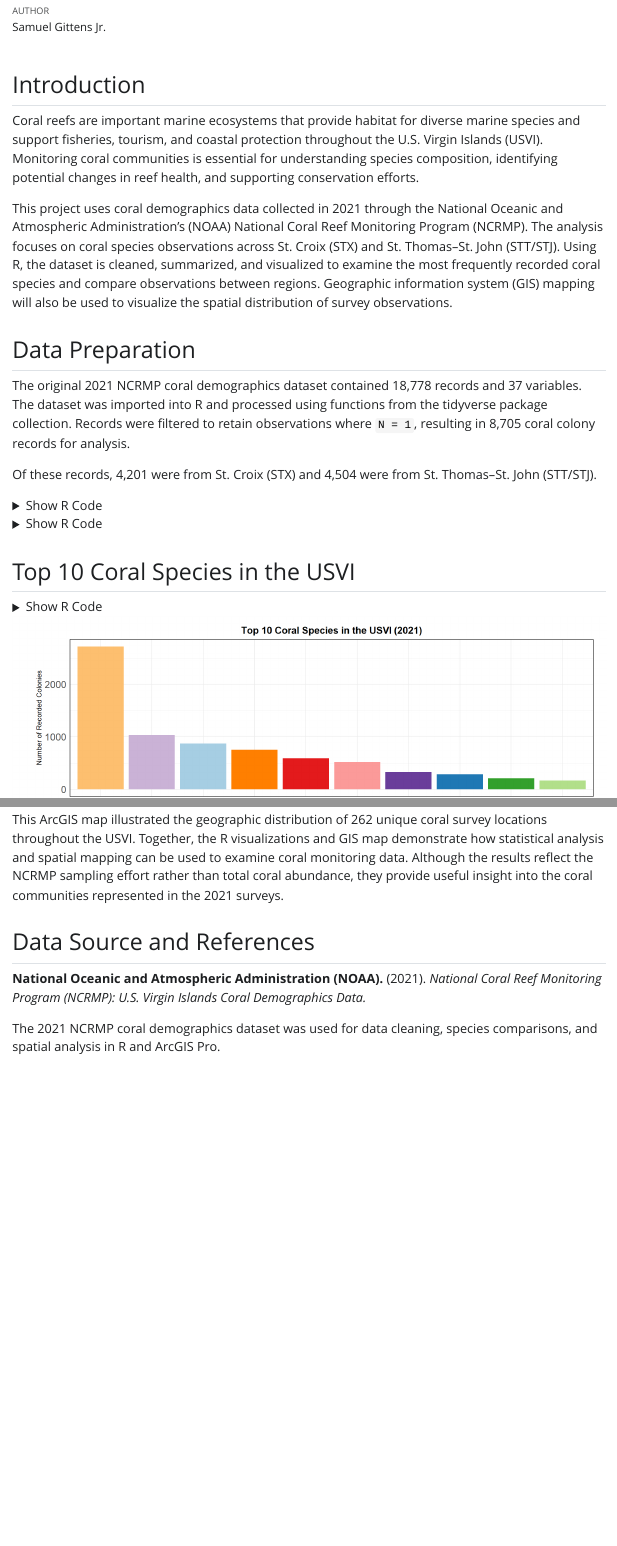
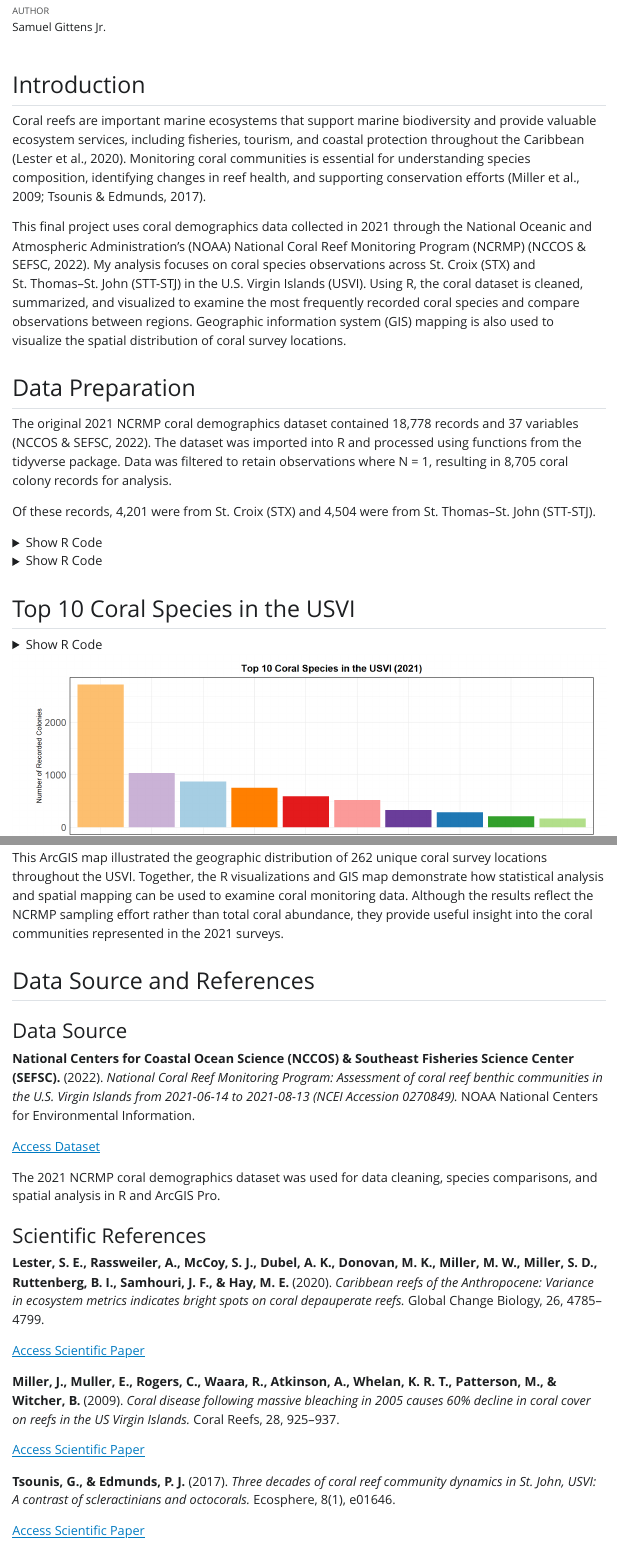
Before and after one commit to Junior3219/Final-Project-For-Class, a Quarto document (R Final Project_GittensJr.qmd): the page in a window 1100 px wide, from 120 px down, and a second part further down, joined at a grey line. The pictures show the output file R Final Project_GittensJr.html that the author committed with the source, opened offline; Quarto's library style sheets are replaced by a plain one without menus.

Commit message:
Final Project

````diff
--- a/R Final Project_GittensJr.qmd
+++ b/R Final Project_GittensJr.qmd
@@ -18,15 +18,15 @@ execute:
 
 ## Introduction
 
-Coral reefs are important marine ecosystems that provide habitat for diverse marine species and support fisheries, tourism, and coastal protection throughout the U.S. Virgin Islands (USVI). Monitoring coral communities is essential for understanding species composition, identifying potential changes in reef health, and supporting conservation efforts.
+Coral reefs are important marine ecosystems that support marine biodiversity and provide valuable ecosystem services, including fisheries, tourism, and coastal protection throughout the Caribbean (Lester et al., 2020). Monitoring coral communities is essential for understanding species composition, identifying changes in reef health, and supporting conservation efforts (Miller et al., 2009; Tsounis & Edmunds, 2017).
 
-This project uses coral demographics data collected in 2021 through the National Oceanic and Atmospheric Administration's (NOAA) National Coral Reef Monitoring Program (NCRMP). The analysis focuses on coral species observations across St. Croix (STX) and St. Thomas–St. John (STT/STJ). Using R, the dataset is cleaned, summarized, and visualized to examine the most frequently recorded coral species and compare observations between regions. Geographic information system (GIS) mapping will also be used to visualize the spatial distribution of survey observations.
+This final project uses coral demographics data collected in 2021 through the National Oceanic and Atmospheric Administration's (NOAA) National Coral Reef Monitoring Program (NCRMP) (NCCOS & SEFSC, 2022). My analysis focuses on coral species observations across St. Croix (STX) and St. Thomas–St. John (STT-STJ) in the U.S. Virgin Islands (USVI). Using R, the coral dataset is cleaned, summarized, and visualized to examine the most frequently recorded coral species and compare observations between regions. Geographic information system (GIS) mapping is also used to visualize the spatial distribution of coral survey locations.
 
 ## Data Preparation
 
-The original 2021 NCRMP coral demographics dataset contained 18,778 records and 37 variables. The dataset was imported into R and processed using functions from the tidyverse package collection. Records were filtered to retain observations where `N = 1`, resulting in 8,705 coral colony records for analysis.
+The original 2021 NCRMP coral demographics dataset contained 18,778 records and 37 variables (NCCOS & SEFSC, 2022). The dataset was imported into R and processed using functions from the tidyverse package. Data was filtered to retain observations where N = 1, resulting in 8,705 coral colony records for analysis.
 
-Of these records, 4,201 were from St. Croix (STX) and 4,504 were from St. Thomas–St. John (STT/STJ).
+Of these records, 4,201 were from St. Croix (STX) and 4,504 were from St. Thomas–St. John (STT-STJ).
 
 ```{r}
 
@@ -201,6 +201,24 @@ This ArcGIS map illustrated the geographic distribution of 262 unique coral surv
 
 ## Data Source and References
 
-**National Oceanic and Atmospheric Administration (NOAA).** (2021). *National Coral Reef Monitoring Program (NCRMP): U.S. Virgin Islands Coral Demographics Data.*
+### Data Source
+
+**National Centers for Coastal Ocean Science (NCCOS) & Southeast Fisheries Science Center (SEFSC).** (2022). *National Coral Reef Monitoring Program: Assessment of coral reef benthic communities in the U.S. Virgin Islands from 2021-06-14 to 2021-08-13 (NCEI Accession 0270849).* NOAA National Centers for Environmental Information.
+
+[Access Dataset](https://www.ncei.noaa.gov/archive/accession/0270849)
 
 The 2021 NCRMP coral demographics dataset was used for data cleaning, species comparisons, and spatial analysis in R and ArcGIS Pro.
+
+### Scientific References
+
+**Lester, S. E., Rassweiler, A., McCoy, S. J., Dubel, A. K., Donovan, M. K., Miller, M. W., Miller, S. D., Ruttenberg, B. I., Samhouri, J. F., & Hay, M. E.** (2020). *Caribbean reefs of the Anthropocene: Variance in ecosystem metrics indicates bright spots on coral depauperate reefs.* Global Change Biology, 26, 4785–4799.
+
+[Access Scientific Paper](https://doi.org/10.1111/gcb.15253)
+
+**Miller, J., Muller, E., Rogers, C., Waara, R., Atkinson, A., Whelan, K. R. T., Patterson, M., & Witcher, B.** (2009). *Coral disease following massive bleaching in 2005 causes 60% decline in coral cover on reefs in the US Virgin Islands.* Coral Reefs, 28, 925–937.
+
+[Access Scientific Paper](https://doi.org/10.1007/s00338-009-0531-7)
+
+**Tsounis, G., & Edmunds, P. J.** (2017). *Three decades of coral reef community dynamics in St. John, USVI: A contrast of scleractinians and octocorals.* Ecosphere, 8(1), e01646.
+
+[Access Scientific Paper](https://doi.org/10.1002/ecs2.1646)
````
Also changed, not shown: R Final Project_GittensJr.html, R Final Project_GittensJr.qmd (8 more changed lines).
